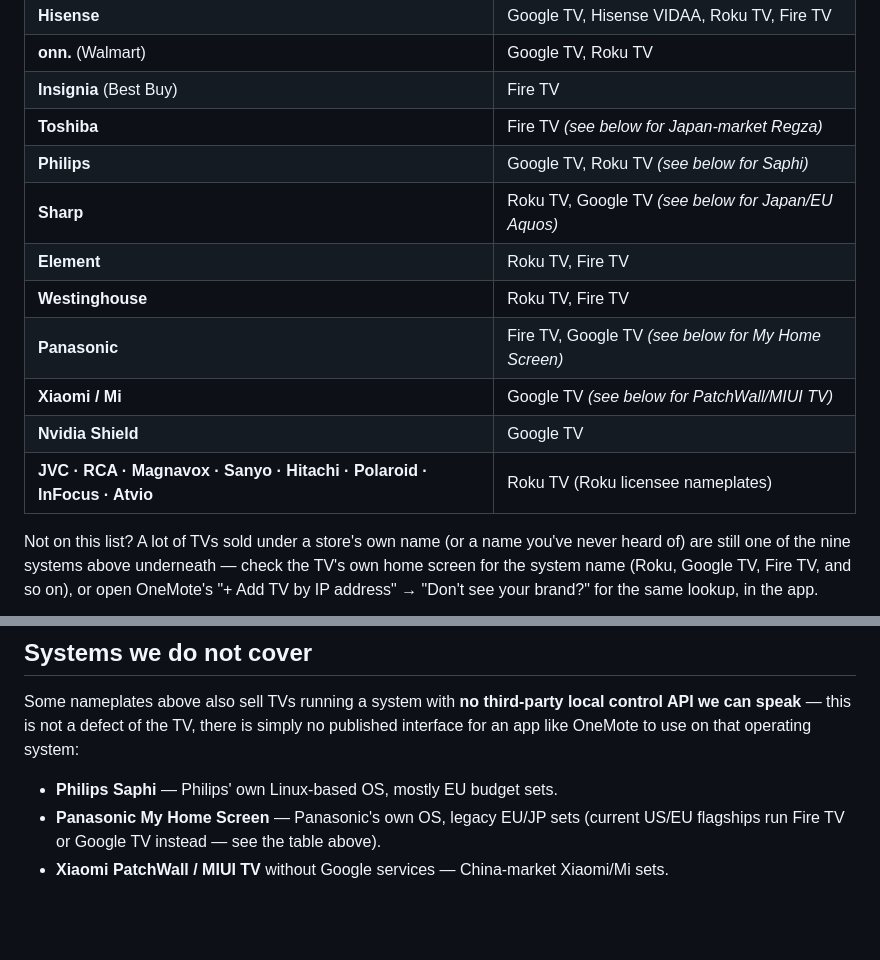
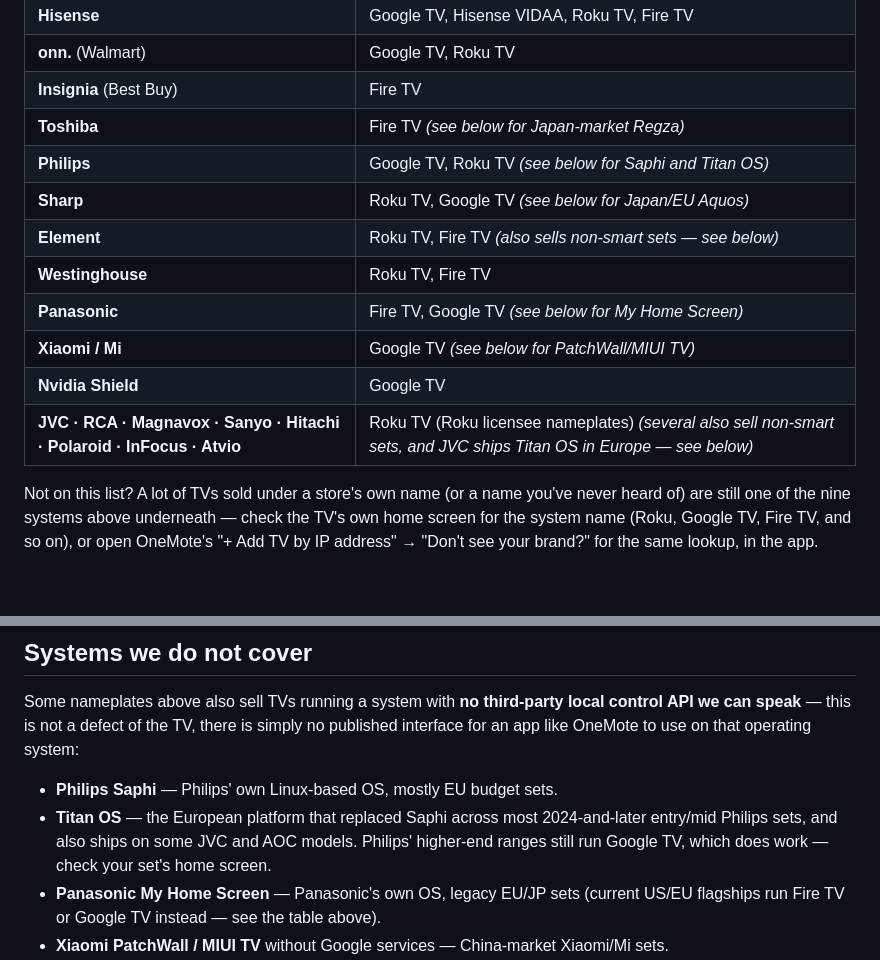
Before and after one commit to shakermm/shakermm.github.io, a Markdown page: compatible.md, 2 parts joined by grey strips. Rendered like a GitHub page; blank space fills up the shorter version.

Commit message:
docs: name Titan OS and non-smart sets on /compatible
Review follow-up to 7802b3b (app change add-retail-brand-vocabulary, #163).
Two rows read as flatly covered when they are not:

- Philips: Saphi was named but Titan OS was not, even though Titan OS
  replaced Saphi across most 2024+ EU entry/mid Philips sets. A European
  Philips owner could read the row and find none of the listed systems
  matched his TV.
- The grouped Roku-licensee row and Element carried no "also sells
  non-smart sets" qualifier, matching the app module's own omission
  (fixed there in the same review pass).

Reason for each exclusion is still stated as an absent third-party local
control API, never a defect of the TV. No numeric brand-count claim, no
form, no new data collection — informational-only, so no privacy
Effective-date bump.

Co-Authored-By: Claude Opus 5 <noreply@anthropic.com>

```diff
--- a/compatible.md
+++ b/compatible.md
@@ -36,14 +36,14 @@ Most shoppers know the name on the bezel, not the protocol name — you own a **
 | **onn.** (Walmart) | Google TV, Roku TV |
 | **Insignia** (Best Buy) | Fire TV |
 | **Toshiba** | Fire TV *(see below for Japan-market Regza)* |
-| **Philips** | Google TV, Roku TV *(see below for Saphi)* |
+| **Philips** | Google TV, Roku TV *(see below for Saphi and Titan OS)* |
 | **Sharp** | Roku TV, Google TV *(see below for Japan/EU Aquos)* |
-| **Element** | Roku TV, Fire TV |
+| **Element** | Roku TV, Fire TV *(also sells non-smart sets — see below)* |
 | **Westinghouse** | Roku TV, Fire TV |
 | **Panasonic** | Fire TV, Google TV *(see below for My Home Screen)* |
 | **Xiaomi / Mi** | Google TV *(see below for PatchWall/MIUI TV)* |
 | **Nvidia Shield** | Google TV |
-| **JVC · RCA · Magnavox · Sanyo · Hitachi · Polaroid · InFocus · Atvio** | Roku TV (Roku licensee nameplates) |
+| **JVC · RCA · Magnavox · Sanyo · Hitachi · Polaroid · InFocus · Atvio** | Roku TV (Roku licensee nameplates) *(several also sell non-smart sets, and JVC ships Titan OS in Europe — see below)* |
 
 Not on this list? A lot of TVs sold under a store's own name (or a name you've never heard of) are still one of the nine systems above underneath — check the TV's own home screen for the system name (Roku, Google TV, Fire TV, and so on), or open OneMote's "+ Add TV by IP address" → "Don't see your brand?" for the same lookup, in the app.
 
@@ -113,6 +113,7 @@ Not on this list? A lot of TVs sold under a store's own name (or a name you've n
 Some nameplates above also sell TVs running a system with **no third-party local control API we can speak** — this is not a defect of the TV, there is simply no published interface for an app like OneMote to use on that operating system:
 
 - **Philips Saphi** — Philips' own Linux-based OS, mostly EU budget sets.
+- **Titan OS** — the European platform that replaced Saphi across most 2024-and-later entry/mid Philips sets, and also ships on some JVC and AOC models. Philips' higher-end ranges still run Google TV, which does work — check your set's home screen.
 - **Panasonic My Home Screen** — Panasonic's own OS, legacy EU/JP sets (current US/EU flagships run Fire TV or Google TV instead — see the table above).
 - **Xiaomi PatchWall / MIUI TV** without Google services — China-market Xiaomi/Mi sets.
 - **Japan-market proprietary systems** — Sharp Aquos' and Toshiba Regza's own house OSes, sold only in Japan.
```
